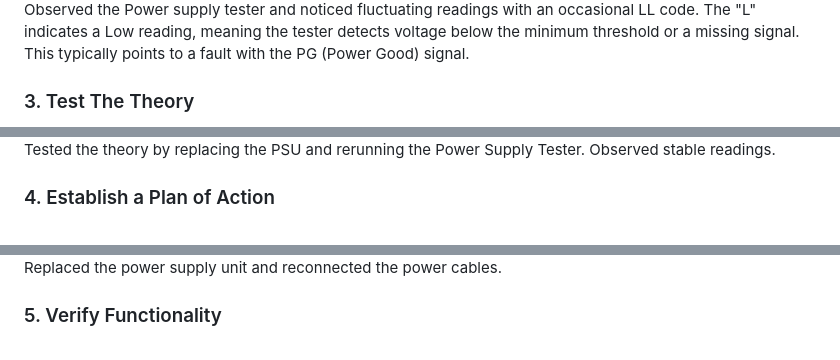
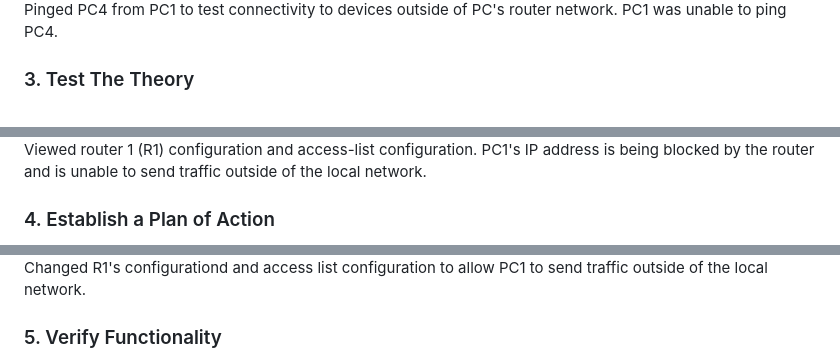
Before and after one commit to Romaine91/Per-Scholas-Labs, a Markdown page: Lab 6.2.4/ACL Demonstration.md, 3 parts joined by grey strips. GitHub-like rendering.

```diff
--- a/Lab 6.2.4/ACL Demonstration.md
+++ b/Lab 6.2.4/ACL Demonstration.md
@@ -49,5 +44,5 @@ This tutorial outlines Troubleshooting Power Supply Problems<br />
 
-   Observed the Power supply tester and noticed fluctuating readings with an occasional LL code. The "L" indicates a Low reading, meaning the tester detects voltage below the minimum threshold or a missing signal. This typically points to a fault with the PG (Power Good) signal.
+   Pinged PC4 from PC1 to test connectivity to devices outside of PC's router network. PC1 was unable to ping PC4.
 
  <h3>3. Test The Theory</h3>
 
@@ -55,5 +50,5 @@ This tutorial outlines Troubleshooting Power Supply Problems<br />
 
-  Tested the theory by replacing the PSU and rerunning the Power Supply Tester. Observed stable readings.
+  Viewed router 1 (R1) configuration and access-list configuration. PC1's IP address is being blocked by the router and is unable to send traffic outside of the local network.
 
   <h3>4. Establish a Plan of Action</h3>
 
@@ -61,5 +56,5 @@ This tutorial outlines Troubleshooting Power Supply Problems<br />
 
-   Replaced the power supply unit and reconnected the power cables.
+   Changed R1's configurationd and access list configuration to allow PC1 to send traffic outside of the local network.
 
    <h3>5. Verify Functionality</h3>
 
```
Also changed, not shown: other parts of Lab 6.2.4/ACL Demonstration.md (+14 -19 lines).
